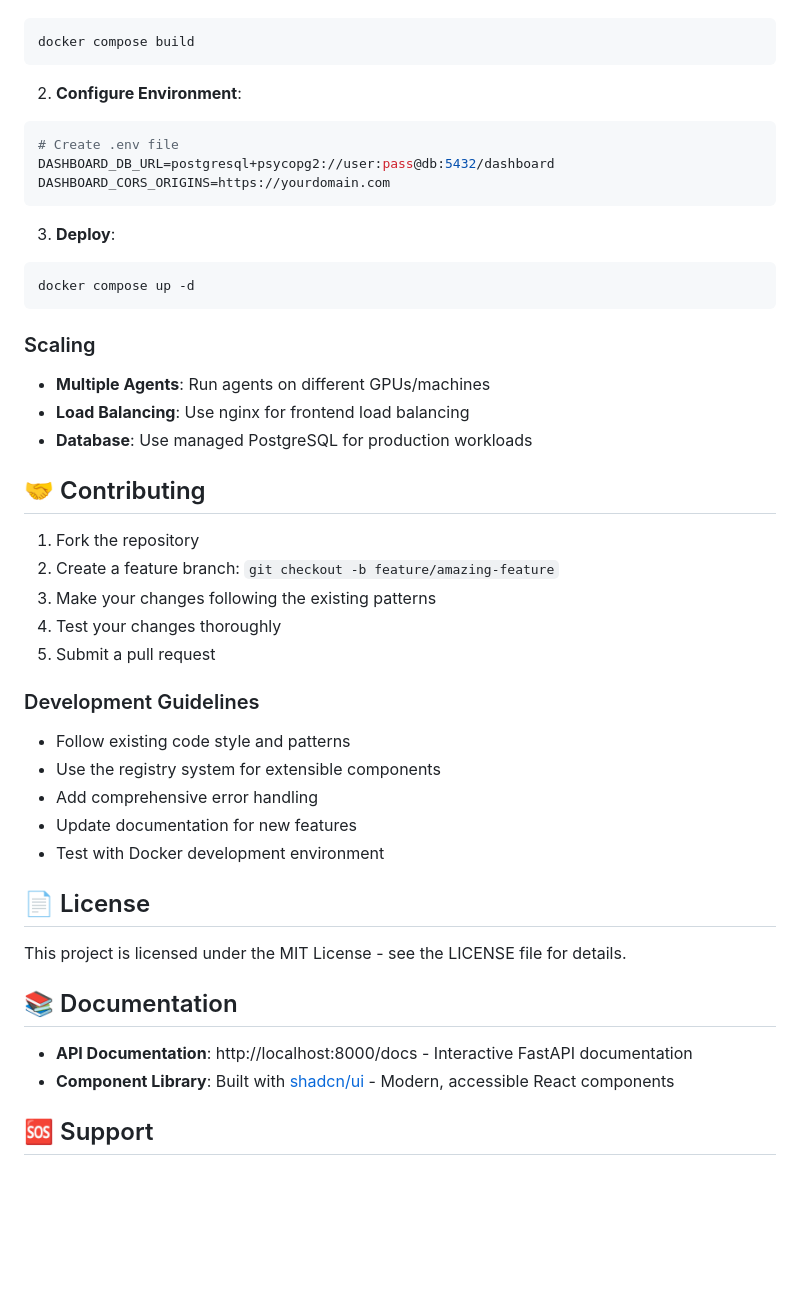
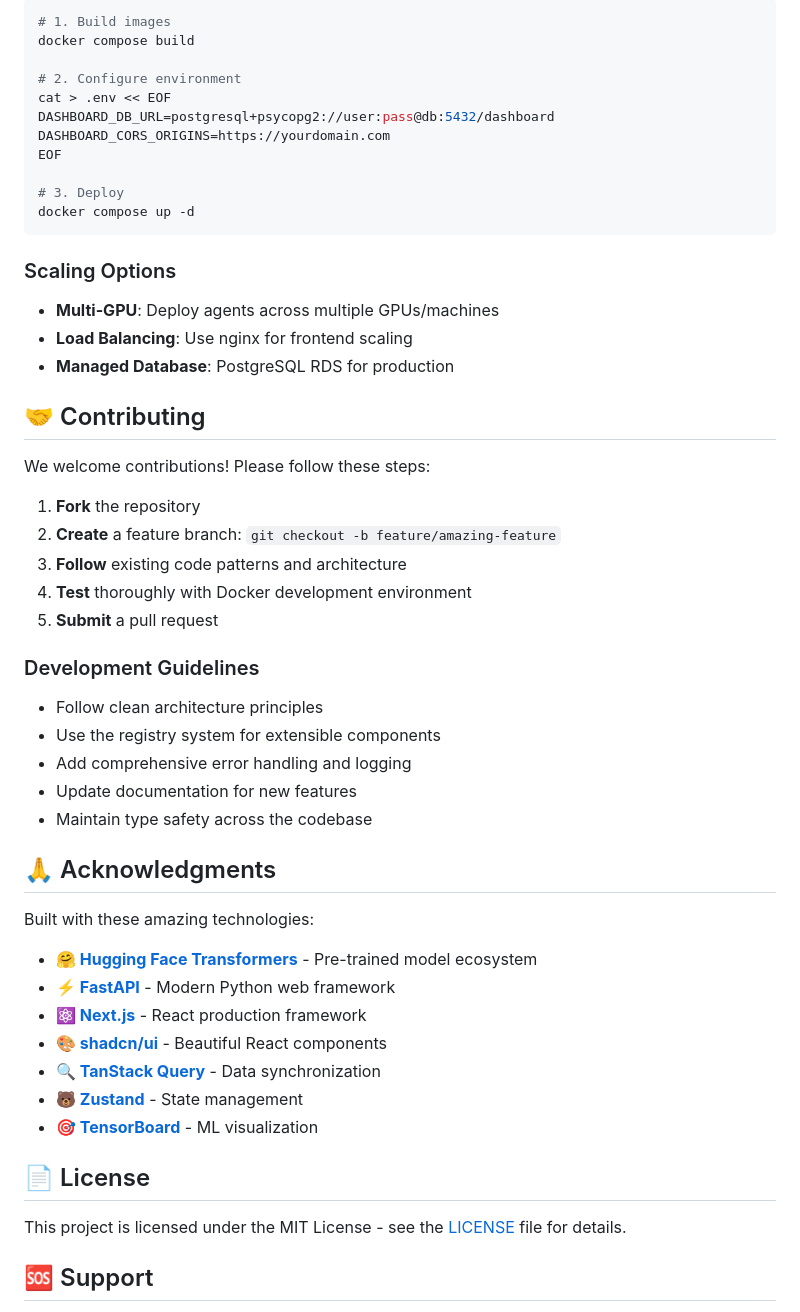
Before and after one commit to isztldav/aurora_boreale, a Markdown page: README.md, the part around one of its changes. Rendered like a GitHub page; blank space fills up the shorter version.

````diff
--- a/README.md
+++ b/README.md
@@ -250,49 +247,54 @@ pytest tests/      # Full test suite
 ```bash
+# 1. Build images
 docker compose build
-```
 
-2. **Configure Environment**:
-```bash
-# Create .env file
+# 2. Configure environment
+cat > .env << EOF
 DASHBOARD_DB_URL=postgresql+psycopg2://user:pass@db:5432/dashboard
 DASHBOARD_CORS_ORIGINS=https://yourdomain.com
-```
+EOF
 
-3. **Deploy**:
-```bash
+# 3. Deploy
 docker compose up -d
 ```
 
-### Scaling
-
-- **Multiple Agents**: Run agents on different GPUs/machines
-- **Load Balancing**: Use nginx for frontend load balancing
-- **Database**: Use managed PostgreSQL for production workloads
+### Scaling Options
+- **Multi-GPU**: Deploy agents across multiple GPUs/machines
+- **Load Balancing**: Use nginx for frontend scaling
+- **Managed Database**: PostgreSQL RDS for production
 
 ## 🤝 Contributing
 
-1. Fork the repository
-2. Create a feature branch: `git checkout -b feature/amazing-feature`
-3. Make your changes following the existing patterns
-4. Test your changes thoroughly
-5. Submit a pull request
+We welcome contributions! Please follow these steps:
+
+1. **Fork** the repository
+2. **Create** a feature branch: `git checkout -b feature/amazing-feature`
+3. **Follow** existing code patterns and architecture
+4. **Test** thoroughly with Docker development environment
+5. **Submit** a pull request
 
 ### Development Guidelines
+- Follow clean architecture principles
+- Use the registry system for extensible components
+- Add comprehensive error handling and logging
+- Update documentation for new features
+- Maintain type safety across the codebase
 
-- Follow existing code style and patterns
-- Use the registry system for extensible components
-- Add comprehensive error handling
-- Update documentation for new features
-- Test with Docker development environment
+## 🙏 Acknowledgments
+
+Built with these amazing technologies:
+
+- **🤗 [Hugging Face Transformers](https://huggingface.co/transformers/)** - Pre-trained model ecosystem
+- **⚡ [FastAPI](https://fastapi.tiangelo.com/)** - Modern Python web framework
+- **⚛️ [Next.js](https://nextjs.org/)** - React production framework
+- **🎨 [shadcn/ui](https://ui.shadcn.com/)** - Beautiful React components
+- **🔍 [TanStack Query](https://tanstack.com/query)** - Data synchronization
+- **🐻 [Zustand](https://zustand-demo.pmnd.rs/)** - State management
+- **🎯 [TensorBoard](https://www.tensorflow.org/tensorboard)** - ML visualization
 
 ## 📄 License
 
-This project is licensed under the MIT License - see the LICENSE file for details.
-
-## 📚 Documentation
-
-- **API Documentation**: http://localhost:8000/docs - Interactive FastAPI documentation
-- **Component Library**: Built with [shadcn/ui](https://ui.shadcn.com/) - Modern, accessible React components
+This project is licensed under the MIT License - see the [LICENSE](LICENSE) file for details.
 
 ## 🆘 Support
 
````
Also changed, not shown: other parts of README.md (+151 -175 lines).
